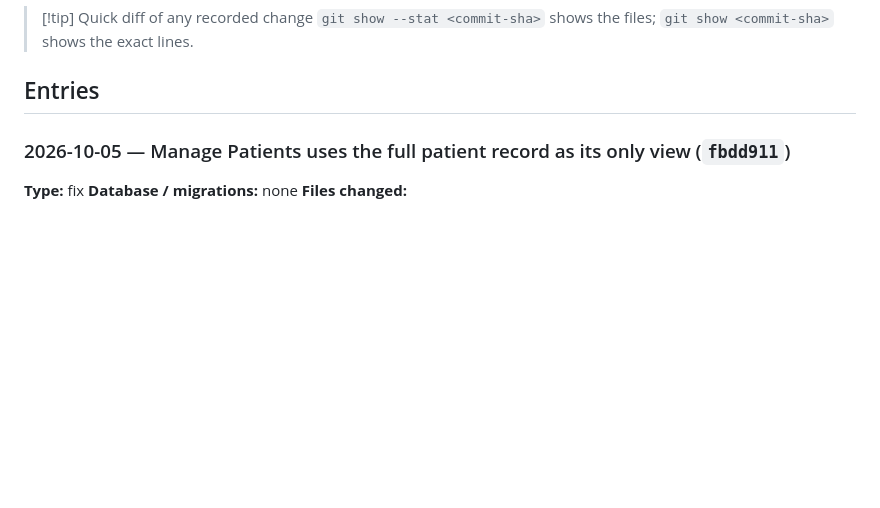
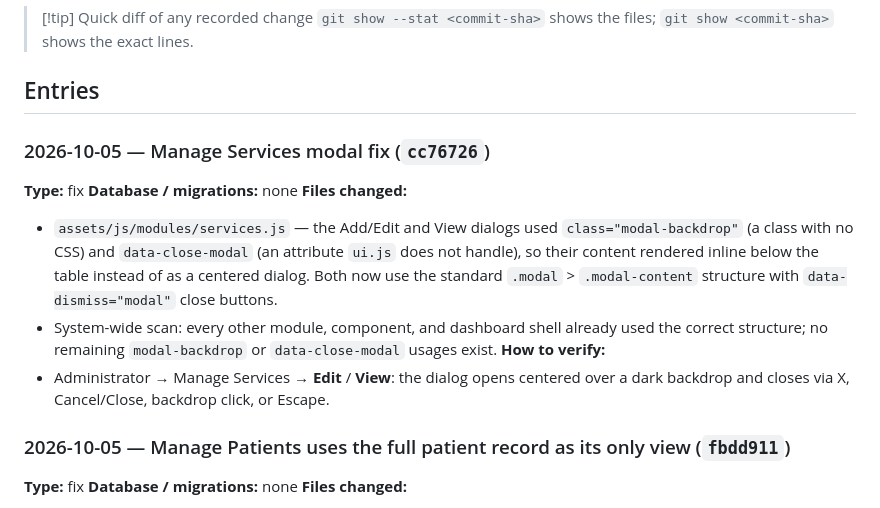
Before and after one commit to Zula-stdnt/Clinic-Appointment-and-Patient-Records-System, a Markdown page: docs/obsidian-vault/Development Log.md, the part around the change. GitHub-like rendering; blank space fills up the shorter version.

Commit message:
docs(dev-log): record Manage Services modal fix commit id

```diff
--- a/docs/obsidian-vault/Development Log.md
+++ b/docs/obsidian-vault/Development Log.md
@@ -31,6 +31,15 @@ A running, per-commit record of every change and implementation in this project,
 > `git show --stat <commit-sha>` shows the files; `git show <commit-sha>` shows the exact lines.
 
 ## Entries
+
+### 2026-10-05 — Manage Services modal fix (`cc76726`)
+**Type:** fix
+**Database / migrations:** none
+**Files changed:**
+- `assets/js/modules/services.js` — the Add/Edit and View dialogs used `class="modal-backdrop"` (a class with no CSS) and `data-close-modal` (an attribute `ui.js` does not handle), so their content rendered inline below the table instead of as a centered dialog. Both now use the standard `.modal` > `.modal-content` structure with `data-dismiss="modal"` close buttons.
+- System-wide scan: every other module, component, and dashboard shell already used the correct structure; no remaining `modal-backdrop` or `data-close-modal` usages exist.
+**How to verify:**
+- Administrator → Manage Services → **Edit** / **View**: the dialog opens centered over a dark backdrop and closes via X, Cancel/Close, backdrop click, or Escape.
 
 ### 2026-10-05 — Manage Patients uses the full patient record as its only view (`fbdd911`)
 **Type:** fix
```
